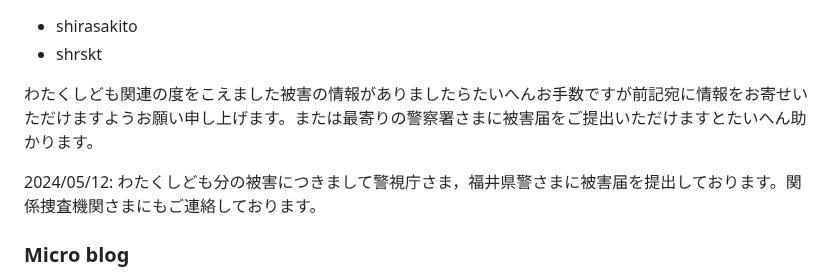
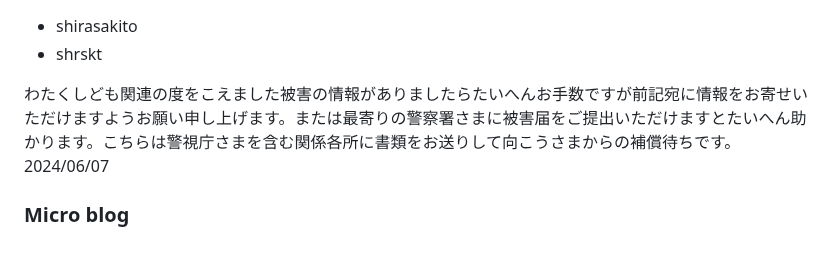
Before and after one commit to shirasakito/shirasakito.github.io, a Markdown page: README.md, the part around the change. Rendered like a GitHub page; blank space fills up the shorter version.

Commit message:
README.md の更新

```diff
--- a/README.md
+++ b/README.md
@@ -53,9 +53,7 @@ AutoPrinter
 - shirasakito
 - shrskt
 
-わたくしども関連の度をこえました被害の情報がありましたらたいへんお手数ですが前記宛に情報をお寄せいただけますようお願い申し上げます。または最寄りの警察署さまに被害届をご提出いただけますとたいへん助かります。
-
-2024/05/12: わたくしども分の被害につきまして警視庁さま，福井県警さまに被害届を提出しております。関係捜査機関さまにもご連絡しております。
+わたくしども関連の度をこえました被害の情報がありましたらたいへんお手数ですが前記宛に情報をお寄せいただけますようお願い申し上げます。または最寄りの警察署さまに被害届をご提出いただけますとたいへん助かります。こちらは警視庁さまを含む関係各所に書類をお送りして向こうさまからの補償待ちです。2024/06/07
 
 ### Micro blog
 - shrsk
```
